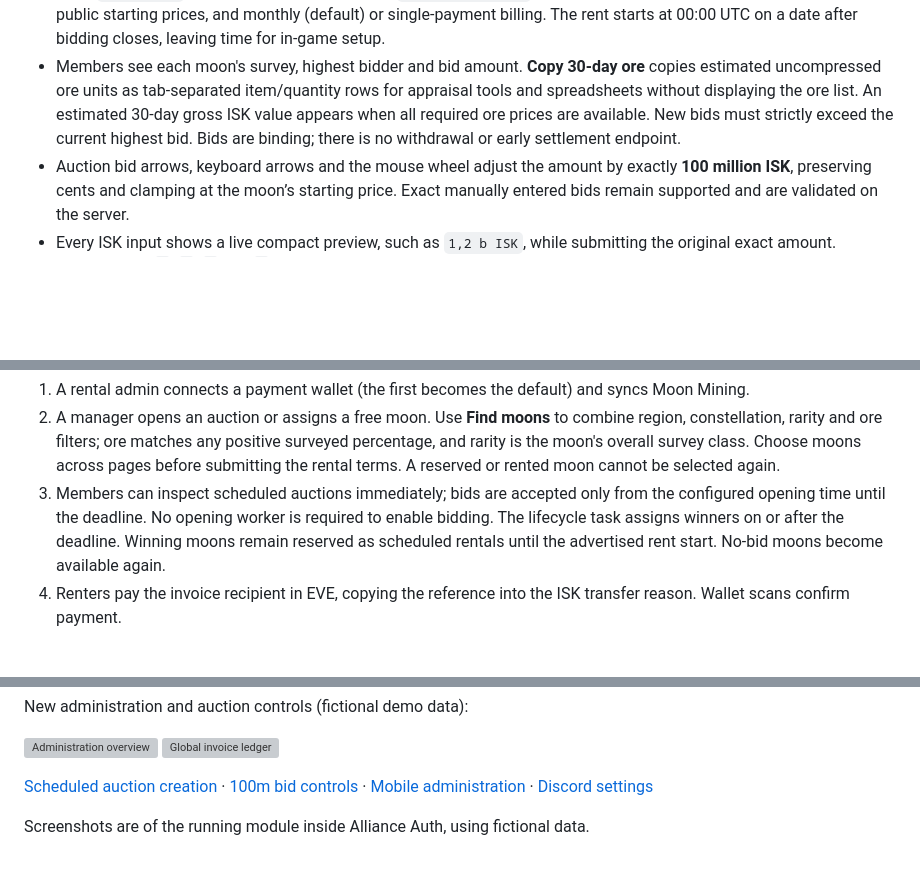
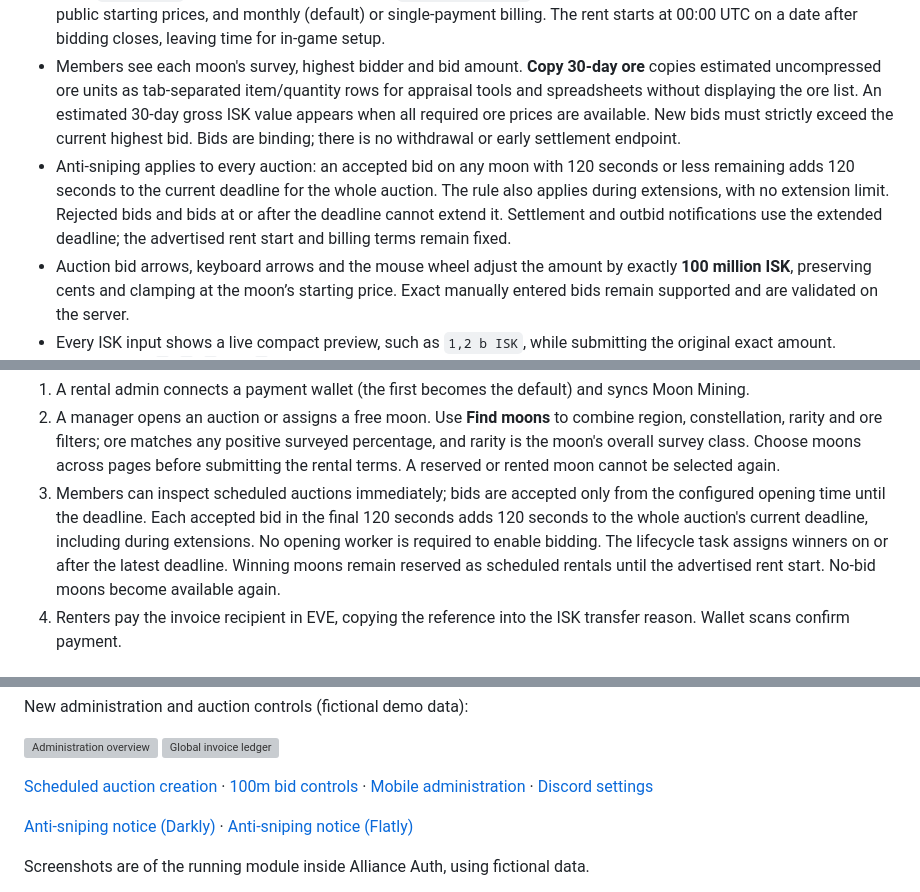
Before and after one commit to Redone0001/aa-moon-rental, a Markdown page: README.md, 3 parts joined by grey strips. GitHub-like rendering; blank space fills up the shorter version; grey boxes are pictures that could not be loaded.

Commit message:
Extend auction deadlines for last-minute bids (#13)

```diff
--- a/README.md
+++ b/README.md
@@ -11,6 +11,7 @@ An Alliance Auth module for auctioning surveyed moons, managing leases and match
 - The moon catalogue, individual catalogue details and **Export CSV** are restricted to rental managers and admins. CSV downloads include all moons matching the current search across every page, with moon IDs, names, systems, regions, constellations, rarity, survey composition, exact estimated monthly ISK values, status and UTC sync times. Files use UTF-8 with a BOM for spreadsheet compatibility; formula-like text is escaped.
 - Managers create auctions for multiple available moons, choose an optional scheduled UTC bidding start, a rent start date (`dd/mm/yyyy`) and a UTC bidding deadline (`dd/mm/yyyy hh:mm`), term of 1–120 months, default and individual public starting prices, and monthly (default) or single-payment billing. The rent starts at 00:00 UTC on a date after bidding closes, leaving time for in-game setup.
 - Members see each moon's survey, highest bidder and bid amount. **Copy 30-day ore** copies estimated uncompressed ore units as tab-separated item/quantity rows for appraisal tools and spreadsheets without displaying the ore list. An estimated 30-day gross ISK value appears when all required ore prices are available. New bids must strictly exceed the current highest bid. Bids are binding; there is no withdrawal or early settlement endpoint.
+- Anti-sniping applies to every auction: an accepted bid on any moon with 120 seconds or less remaining adds 120 seconds to the current deadline for the whole auction. The rule also applies during extensions, with no extension limit. Rejected bids and bids at or after the deadline cannot extend it. Settlement and outbid notifications use the extended deadline; the advertised rent start and billing terms remain fixed.
 - Auction bid arrows, keyboard arrows and the mouse wheel adjust the amount by exactly **100 million ISK**, preserving cents and clamping at the moon’s starting price. Exact manually entered bids remain supported and are validated on the server.
 - Every ISK input shows a live compact preview, such as `1,2 b ISK`, while submitting the original exact amount. Previews use `k`, `m`, `b` and `t` for thousands, millions, billions and trillions.
 - Highest and winning bids use the same compact units (for example, `1,2b ISK`), with the full exact amount shown underneath.
@@ -89,7 +90,7 @@ Managers and admins inherit app capabilities; they do not need all three permiss
 
 1. A rental admin connects a payment wallet (the first becomes the default) and syncs Moon Mining.
 2. A manager opens an auction or assigns a free moon. Use **Find moons** to combine region, constellation, rarity and ore filters; ore matches any positive surveyed percentage, and rarity is the moon's overall survey class. Choose moons across pages before submitting the rental terms. A reserved or rented moon cannot be selected again.
-3. Members can inspect scheduled auctions immediately; bids are accepted only from the configured opening time until the deadline. No opening worker is required to enable bidding. The lifecycle task assigns winners on or after the deadline. Winning moons remain reserved as scheduled rentals until the advertised rent start. No-bid moons become available again.
+3. Members can inspect scheduled auctions immediately; bids are accepted only from the configured opening time until the deadline. Each accepted bid in the final 120 seconds adds 120 seconds to the whole auction's current deadline, including during extensions. No opening worker is required to enable bidding. The lifecycle task assigns winners on or after the latest deadline. Winning moons remain reserved as scheduled rentals until the advertised rent start. No-bid moons become available again.
 4. Renters pay the invoice recipient in EVE, copying the reference into the ISK transfer reason. Wallet scans confirm payment.
 
 ## Billing and reconciliation rules
@@ -197,6 +198,8 @@ New administration and auction controls (fictional demo data):
 
 [Scheduled auction creation](docs/screenshots/auction-schedule-create-darkly.png) · [100m bid controls](docs/screenshots/auction-bid-controls-flatly.png) · [Mobile administration](docs/screenshots/admin-overview-mobile.png) · [Discord settings](docs/screenshots/discord-configuration-darkly.png)
 
+[Anti-sniping notice (Darkly)](docs/screenshots/auction-anti-sniping-darkly.png) · [Anti-sniping notice (Flatly)](docs/screenshots/auction-anti-sniping-flatly.png)
+
 
 Screenshots are of the running module inside Alliance Auth, using fictional data.
 
```
Also changed, not shown: CHANGELOG.md (+2 -0 lines), docs/screenshots/auction-anti-sniping-darkly.png (added), docs/screenshots/auction-anti-sniping-flatly.png (added), 4 other files.
